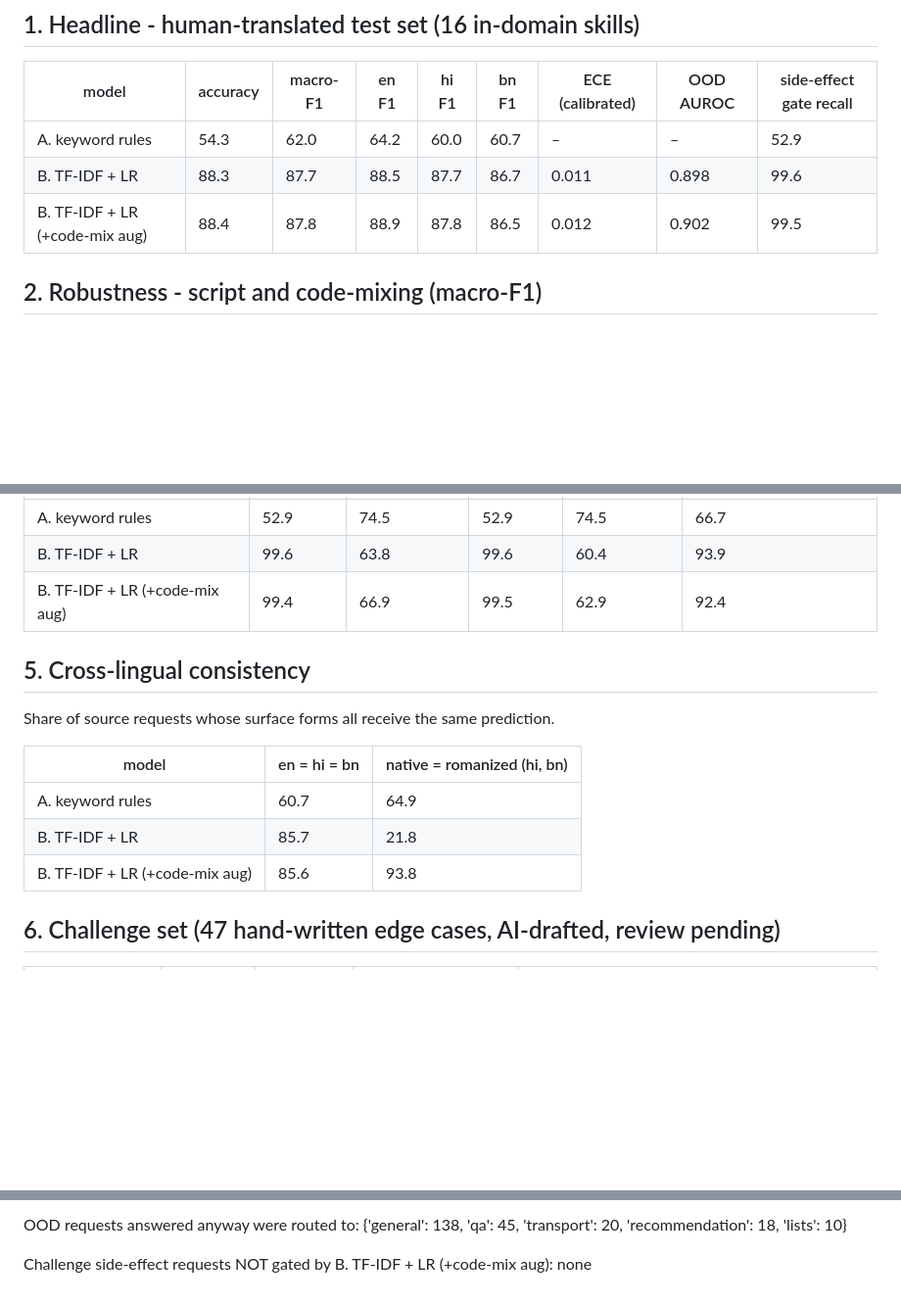
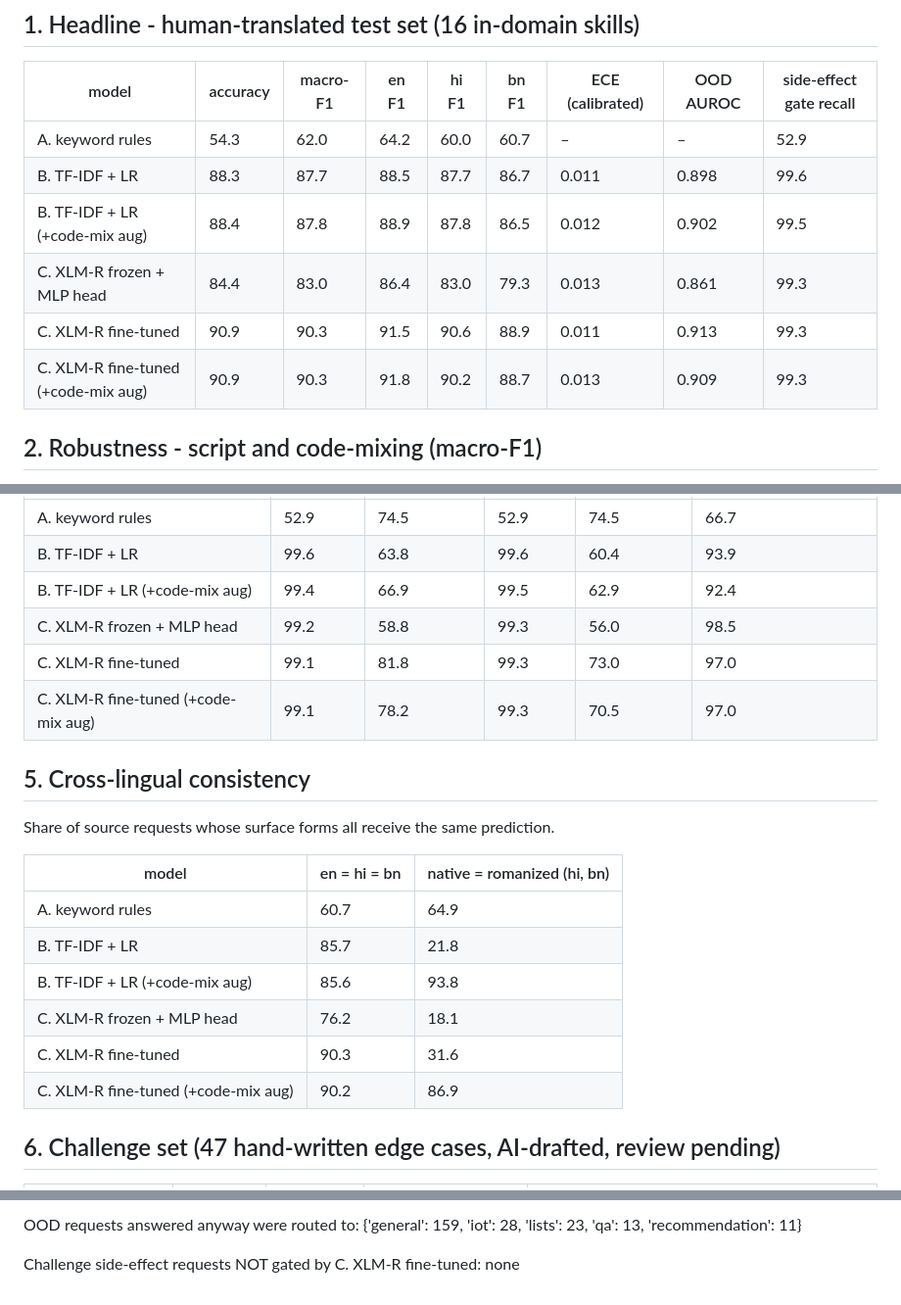
Before and after one commit to officialbidisha/bhasharoute, a Markdown page: reports/results.md, 3 parts joined by grey strips. Shown at 98% size. GitHub-like rendering; blank space fills up the shorter version.

```diff
--- a/reports/results.md
+++ b/reports/results.md
@@ -11,6 +11,9 @@ All thresholds and temperatures are fit on dev; test is scored once.
 | A. keyword rules | 54.3 | 62.0 | 64.2 | 60.0 | 60.7 | – | – | 52.9 |
 | B. TF-IDF + LR | 88.3 | 87.7 | 88.5 | 87.7 | 86.7 | 0.011 | 0.898 | 99.6 |
 | B. TF-IDF + LR (+code-mix aug) | 88.4 | 87.8 | 88.9 | 87.8 | 86.5 | 0.012 | 0.902 | 99.5 |
+| C. XLM-R frozen + MLP head | 84.4 | 83.0 | 86.4 | 83.0 | 79.3 | 0.013 | 0.861 | 99.3 |
+| C. XLM-R fine-tuned | 90.9 | 90.3 | 91.5 | 90.6 | 88.9 | 0.011 | 0.913 | 99.3 |
+| C. XLM-R fine-tuned (+code-mix aug) | 90.9 | 90.3 | 91.8 | 90.2 | 88.7 | 0.013 | 0.909 | 99.3 |
 
 ## 2. Robustness - script and code-mixing (macro-F1)
 
@@ -41,6 +50,9 @@ Model = side-effect head at the dev threshold for >=99% recall. Gate = lexical g
 | A. keyword rules | 52.9 | 74.5 | 52.9 | 74.5 | 66.7 |
 | B. TF-IDF + LR | 99.6 | 63.8 | 99.6 | 60.4 | 93.9 |
 | B. TF-IDF + LR (+code-mix aug) | 99.4 | 66.9 | 99.5 | 62.9 | 92.4 |
+| C. XLM-R frozen + MLP head | 99.2 | 58.8 | 99.3 | 56.0 | 98.5 |
+| C. XLM-R fine-tuned | 99.1 | 81.8 | 99.3 | 73.0 | 97.0 |
+| C. XLM-R fine-tuned (+code-mix aug) | 99.1 | 78.2 | 99.3 | 70.5 | 97.0 |
 
 ## 5. Cross-lingual consistency
 
@@ -51,6 +63,9 @@ Share of source requests whose surface forms all receive the same prediction.
 | A. keyword rules | 60.7 | 64.9 |
 | B. TF-IDF + LR | 85.7 | 21.8 |
 | B. TF-IDF + LR (+code-mix aug) | 85.6 | 93.8 |
+| C. XLM-R frozen + MLP head | 76.2 | 18.1 |
+| C. XLM-R fine-tuned | 90.3 | 31.6 |
+| C. XLM-R fine-tuned (+code-mix aug) | 90.2 | 86.9 |
 
 ## 6. Challenge set (47 hand-written edge cases, AI-drafted, review pending)
 
@@ -110,4 +131,4 @@ Sampled errors (bn):
 
-OOD requests answered anyway were routed to: {'general': 138, 'qa': 45, 'transport': 20, 'recommendation': 18, 'lists': 10}
+OOD requests answered anyway were routed to: {'general': 159, 'iot': 28, 'lists': 23, 'qa': 13, 'recommendation': 11}
 
-Challenge side-effect requests NOT gated by B. TF-IDF + LR (+code-mix aug): none
+Challenge side-effect requests NOT gated by C. XLM-R fine-tuned: none
```
Also changed, not shown: other parts of reports/results.md (+41 -29 lines), README.md (+10 -4 lines), reports/figures/confusion_C_xlmr_finetune.png (added), reports/figures/confusion_C_xlmr_finetune_aug.png (added), reports/figures/confusion_C_xlmr_frozen.png (added), reports/figures/reliability_C_xlmr_finetune.png (added), reports/figures/reliability_C_xlmr_finetune_aug.png (added), reports/figures/reliability_C_xlmr_frozen.png (added), 4 other files.
